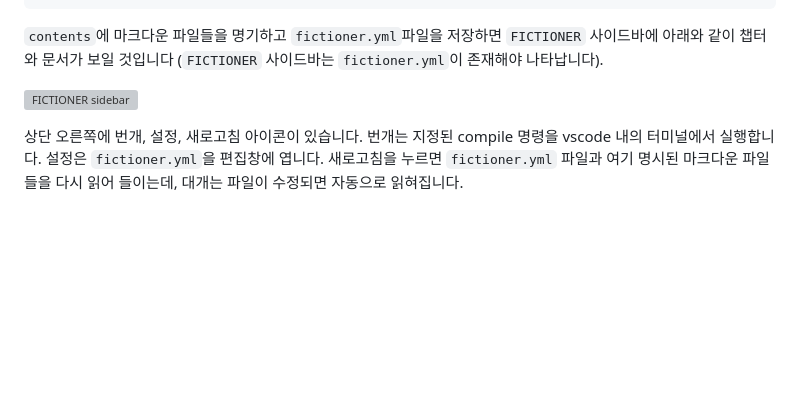
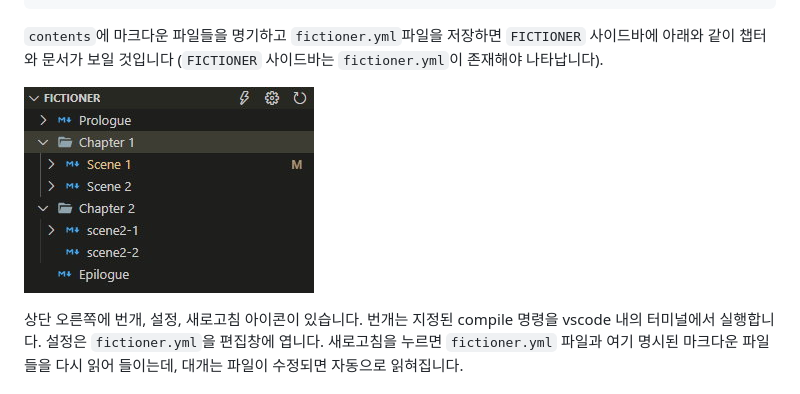
Before and after one commit to yunhojeon/fictioner, a Markdown page: README.md, the part around the change. GitHub-like rendering; pictures changed too: docs/imgs/sidebar.jpg (added); blank space fills up the shorter version; grey boxes are pictures that could not be loaded.

````diff
--- a/README.md
+++ b/README.md
@@ -58,7 +58,7 @@ contents:
 ```
 `contents`에 마크다운 파일들을 명기하고 `fictioner.yml`파일을 저장하면 `FICTIONER` 사이드바에 아래와 같이 챕터와 문서가 보일 것입니다 (`FICTIONER` 사이드바는 `fictioner.yml`이 존재해야 나타납니다).
 
-![FICTIONER sidebar](docs/imgs/sidebar.png)
+![FICTIONER sidebar](docs/imgs/sidebar.jpg)
 
 상단 오른쪽에 번개, 설정, 새로고침 아이콘이 있습니다. 번개는 지정된 compile 명령을 vscode 내의 터미널에서 실행합니다. 설정은 `fictioner.yml`을 편집창에 엽니다. 새로고침을 누르면 `fictioner.yml` 파일과 여기 명시된 마크다운 파일들을 다시 읽어 들이는데, 대개는 파일이 수정되면 자동으로 읽혀집니다.
 
````
